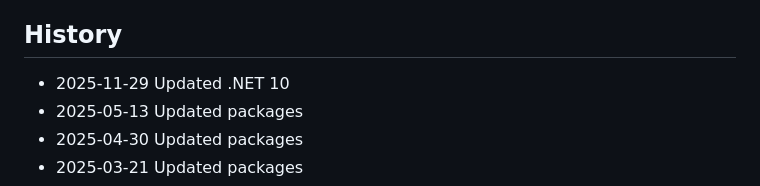
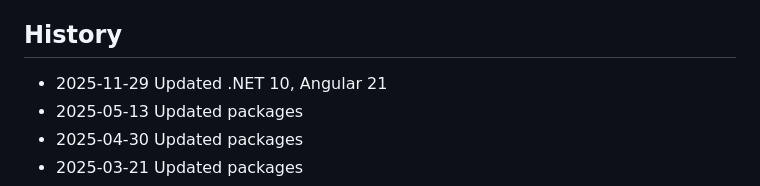
Before and after one commit to damienbod/AspNetCoreOpeniddict, a Markdown page: README.md, the part around the change. GitHub-like rendering.

Commit message:
Angular 21

```diff
--- a/README.md
+++ b/README.md
@@ -32,7 +32,7 @@ Update-Database -Context ApplicationDbContext
 
 ## History
 
-- 2025-11-29 Updated .NET 10
+- 2025-11-29 Updated .NET 10, Angular 21
 - 2025-05-13 Updated packages
 - 2025-04-30 Updated packages
 - 2025-03-21 Updated packages
```
